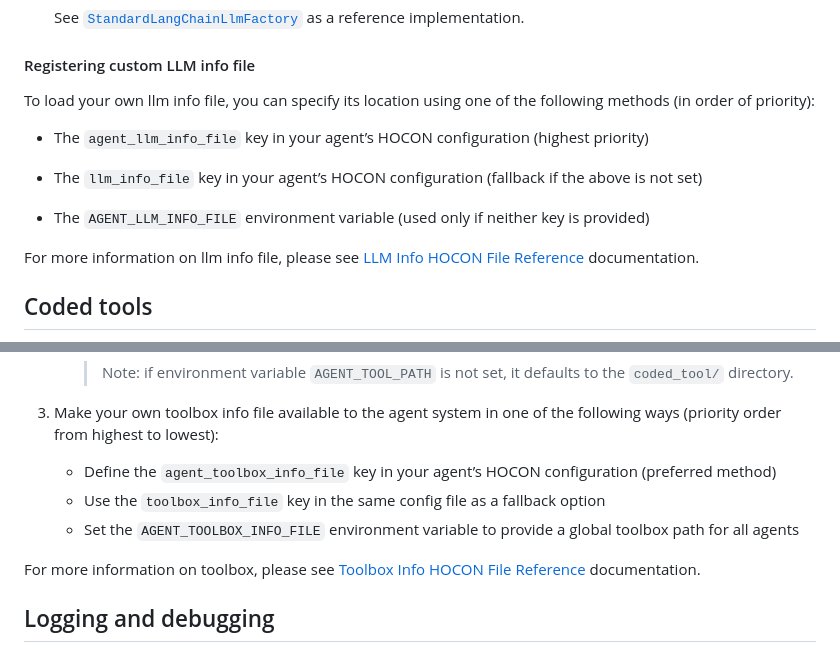
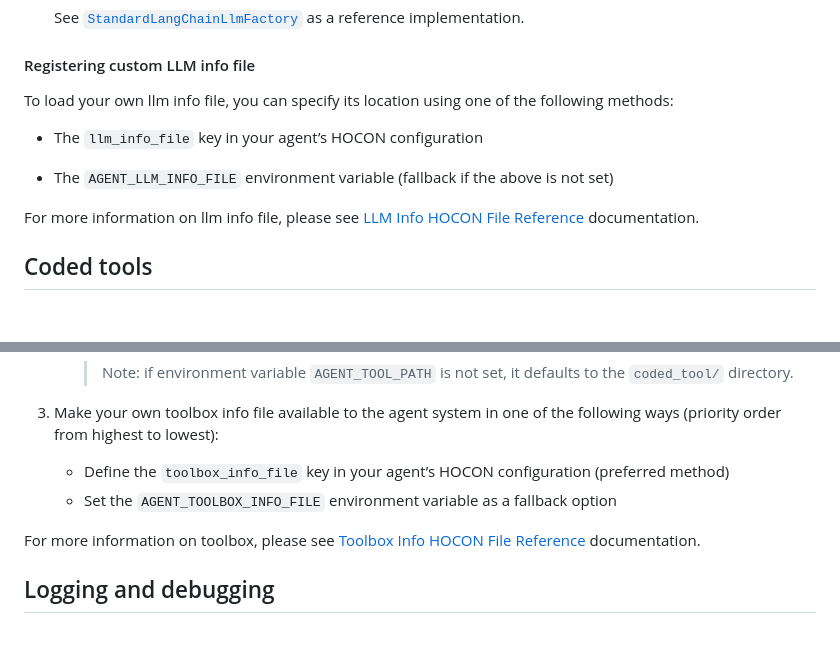
Before and after one commit to smoolya17ai/neuro-san-studio, a Markdown page: docs/user_guide.md, 2 parts joined by grey strips. Rendered like a GitHub page; blank space fills up the shorter version.

Commit message:
Remove "agent_*" key

```diff
--- a/docs/user_guide.md
+++ b/docs/user_guide.md
@@ -506,13 +506,11 @@ You can also add new models or providers by extending the
 
 #### Registering custom LLM info file
 
-To load your own llm info file, you can specify its location using one of the following methods (in order of priority):
+To load your own llm info file, you can specify its location using one of the following methods:
 
-* The `agent_llm_info_file` key in your agent’s HOCON configuration (highest priority)
+* The `llm_info_file` key in your agent’s HOCON configuration
 
-* The `llm_info_file` key in your agent’s HOCON configuration (fallback if the above is not set)
-
-* The `AGENT_LLM_INFO_FILE` environment variable (used only if neither key is provided)
+* The `AGENT_LLM_INFO_FILE` environment variable (fallback if the above is not set)
 
 For more information on llm info file, please see [LLM Info HOCON File Reference](
     https://github.com/cognizant-ai-lab/neuro-san/blob/main/docs/llm_info_hocon_reference.md) documentation.
@@ -713,9 +711,8 @@ To use tools from toolbox in your agent network, simply call them with field `to
 3. Make your own toolbox info file available to the agent system in one of the following ways
 (priority order from highest to lowest):
 
-   * Define the `agent_toolbox_info_file` key in your agent’s HOCON configuration (preferred method)
-   * Use the `toolbox_info_file` key in the same config file as a fallback option
-   * Set the `AGENT_TOOLBOX_INFO_FILE` environment variable to provide a global toolbox path for all agents
+   * Define the `toolbox_info_file` key in your agent’s HOCON configuration (preferred method)
+   * Set the `AGENT_TOOLBOX_INFO_FILE` environment variable as a fallback option
 
 For more information on toolbox, please see [Toolbox Info HOCON File Reference](
     https://github.com/cognizant-ai-lab/neuro-san/blob/main/docs/toolbox_info_hocon_reference.md) documentation.
```
Also changed, not shown: docs/tutorial.md (+1 -2 lines).
